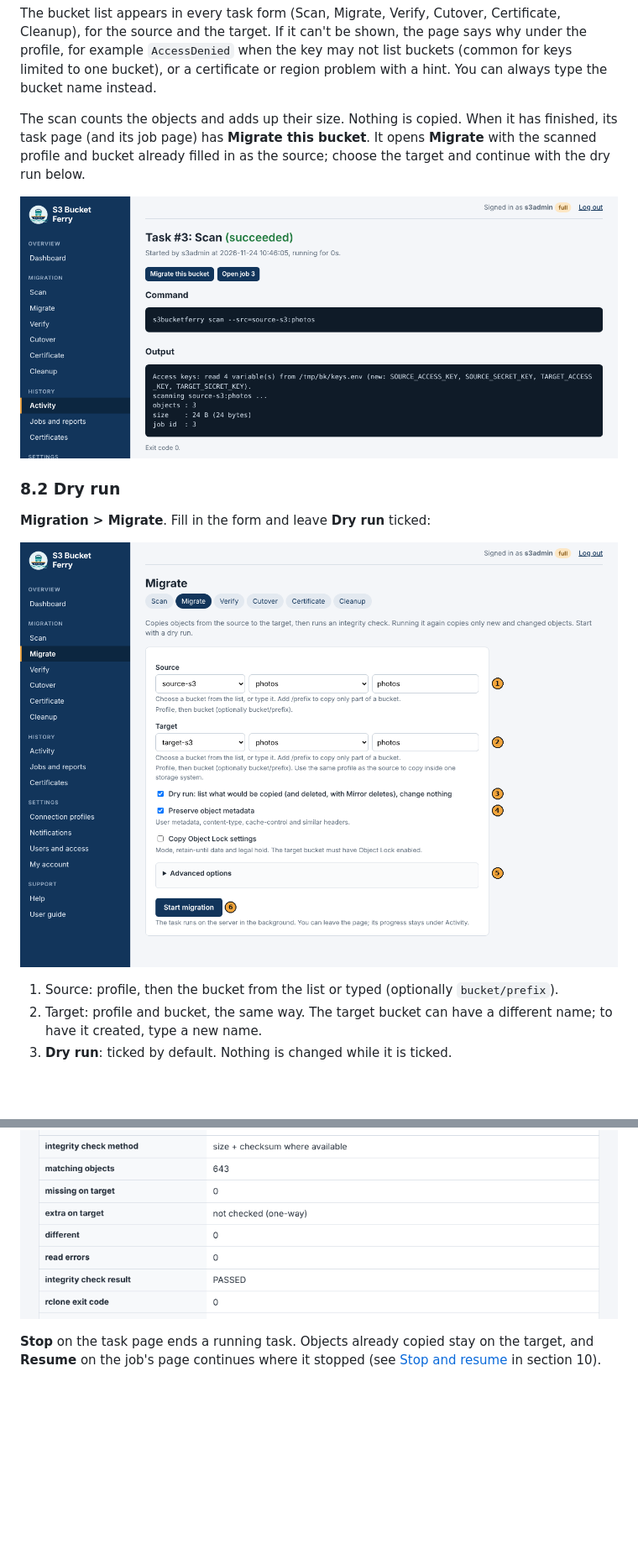
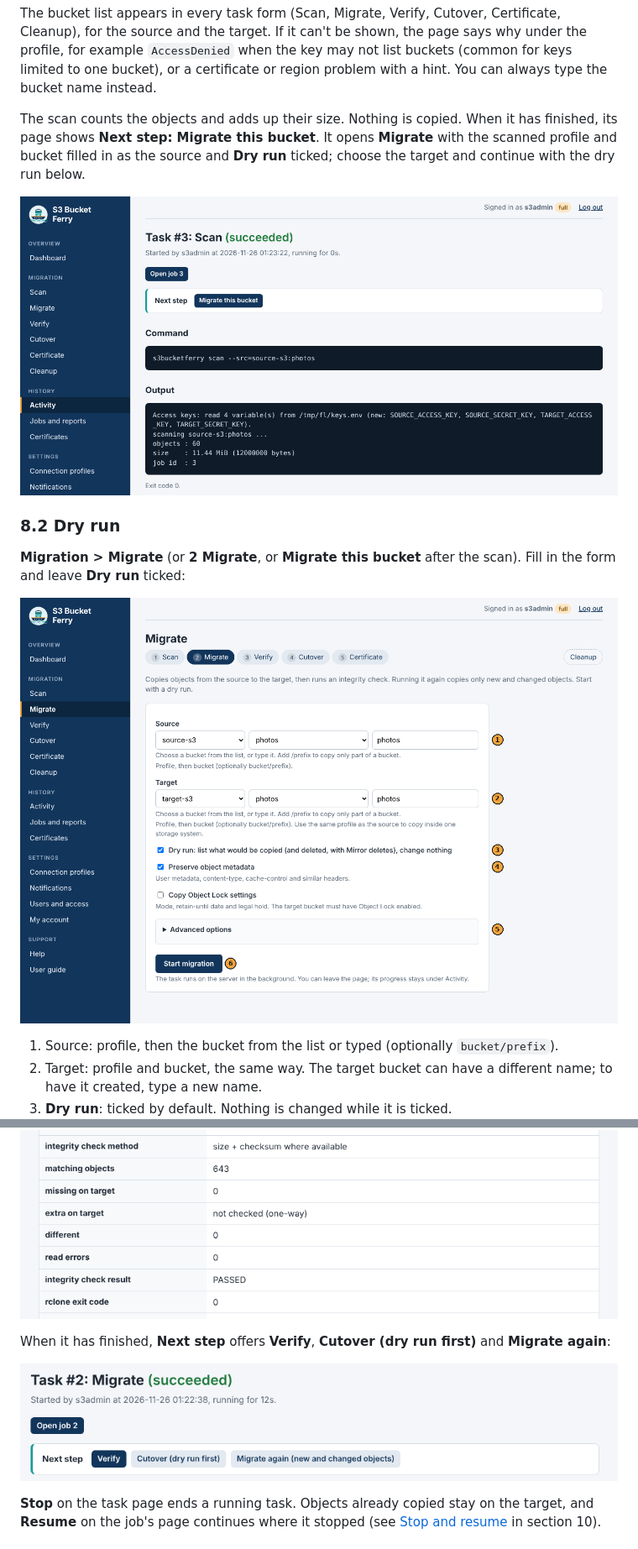
Before and after one commit to debkhadanga2023-lgtm/S3BucketFerry, a Markdown page: docs/USER_GUIDE.md, 2 parts joined by grey strips. Shown at 84% size. Drawn GitHub-style; pictures changed too: docs/images/08-migrate-form.png, docs/images/40-scan-migrate-button.png, docs/images/43-next-steps.png (added); blank space fills up the shorter version.

Commit message:
S3BucketFerry v0.4.2

```diff
--- a/docs/USER_GUIDE.md
+++ b/docs/USER_GUIDE.md
@@ -1115,16 +1147,16 @@ certificate or region problem with a hint. You can always type the bucket
 name instead.
 
 The scan counts the objects and adds up their size. Nothing is copied. When
-it has finished, its task page (and its job page) has **Migrate this
-bucket**. It opens **Migrate** with the scanned profile and bucket
-already filled in as the source; choose the target and continue with the
-dry run below.
-
-![A finished scan: object count and size, and Migrate this bucket](images/40-scan-migrate-button.png)
+it has finished, its page shows **Next step: Migrate this bucket**. It opens
+**Migrate** with the scanned profile and bucket filled in as the source and
+**Dry run** ticked; choose the target and continue with the dry run below.
+
+![A finished scan: object count and size, and Next step: Migrate this bucket](images/40-scan-migrate-button.png)
 
 ### 8.2 Dry run
 
-**Migration > Migrate**. Fill in the form and leave **Dry run** ticked:
+**Migration > Migrate** (or **2 Migrate**, or **Migrate this bucket** after the
+scan). Fill in the form and leave **Dry run** ticked:
 
 ![The Migrate form, with numbered fields](images/08-migrate-form.png)
 
@@ -1181,6 +1215,11 @@ compares source and target automatically. The job page then shows the result:
 
 ![Integrity check after the copy: PASSED](images/17b-integrity-check.png)
 
+When it has finished, **Next step** offers **Verify**, **Cutover (dry run
+first)** and **Migrate again**:
+
+![Next step after a migration](images/43-next-steps.png)
+
 **Stop** on the task page ends a running task. Objects already copied stay on
 the target, and **Resume** on the job's page continues where it stopped (see
 [Stop and resume](#stop-and-resume) in section 10).
```
Also changed, not shown: other parts of docs/USER_GUIDE.md (+65 -28 lines), CHANGELOG.md (+29 -0 lines), README.md (+1 -1 lines), docs/images/06-scan-form.png, docs/images/42-running-and-steps.png (added).
